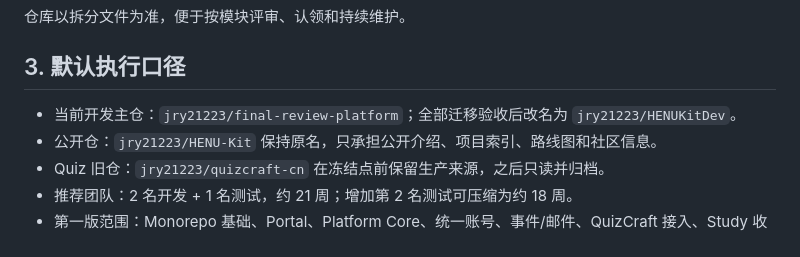
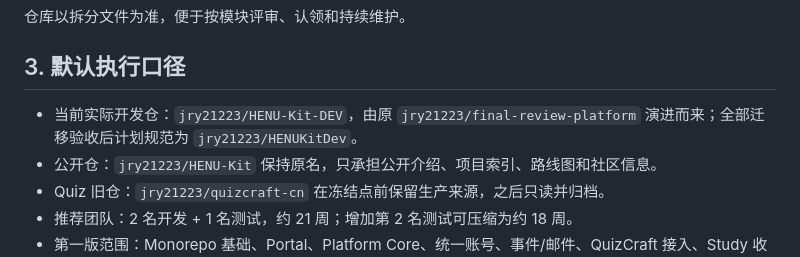
Before and after one commit to jry21223/HENU-Kit-DEV, a Markdown page: docs/development/README.md, the part around the change. Rendered like a GitHub page.

Commit message:
docs: align implementation index with current repository name

```diff
--- a/docs/development/README.md
+++ b/docs/development/README.md
@@ -26,7 +26,7 @@
 
 ## 3. 默认执行口径
 
-- 当前开发主仓：`jry21223/final-review-platform`；全部迁移验收后改名为 `jry21223/HENUKitDev`。
+- 当前实际开发仓：`jry21223/HENU-Kit-DEV`，由原 `jry21223/final-review-platform` 演进而来；全部迁移验收后计划规范为 `jry21223/HENUKitDev`。
 - 公开仓：`jry21223/HENU-Kit` 保持原名，只承担公开介绍、项目索引、路线图和社区信息。
 - Quiz 旧仓：`jry21223/quizcraft-cn` 在冻结点前保留生产来源，之后只读并归档。
 - 推荐团队：2 名开发 + 1 名测试，约 21 周；增加第 2 名测试可压缩为约 18 周。
```
